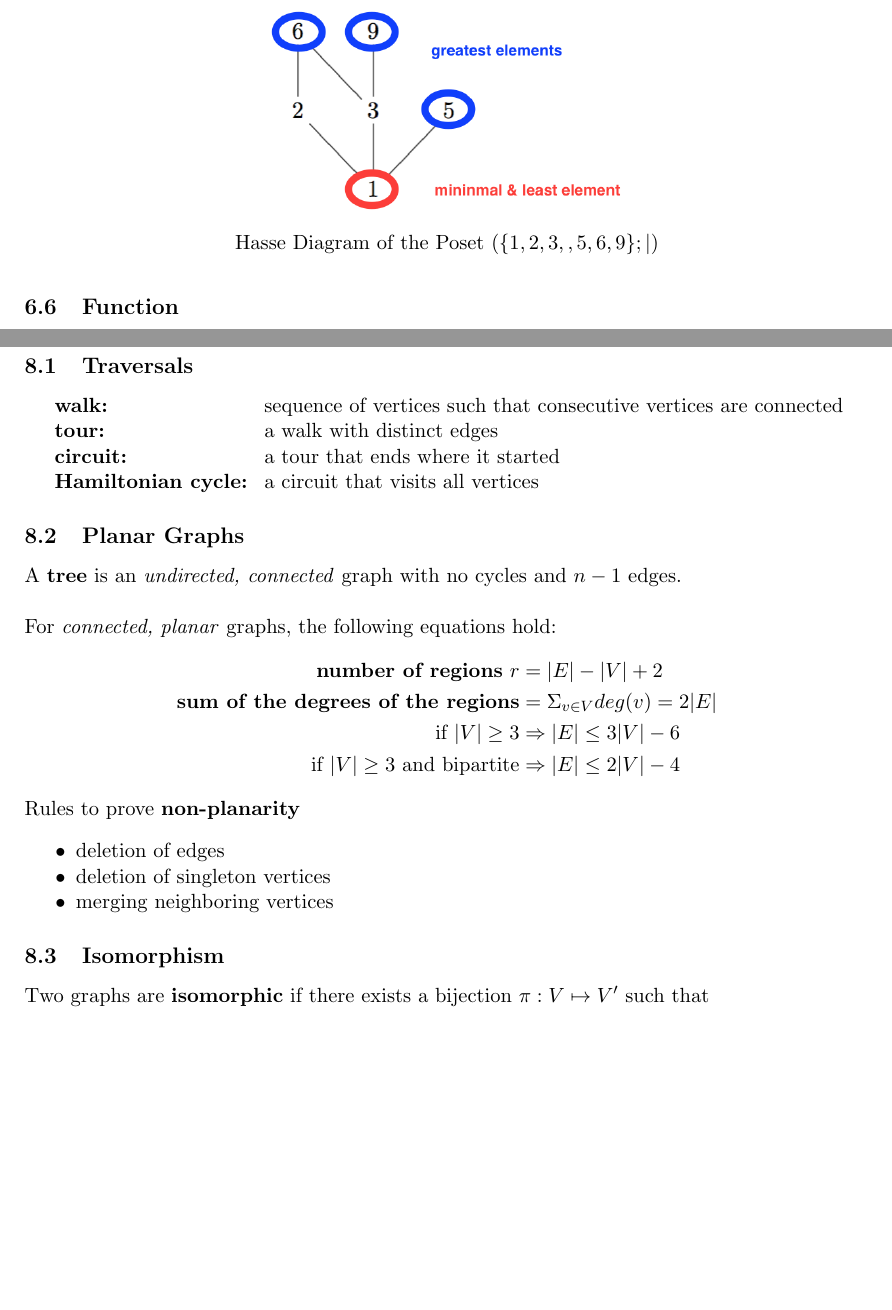
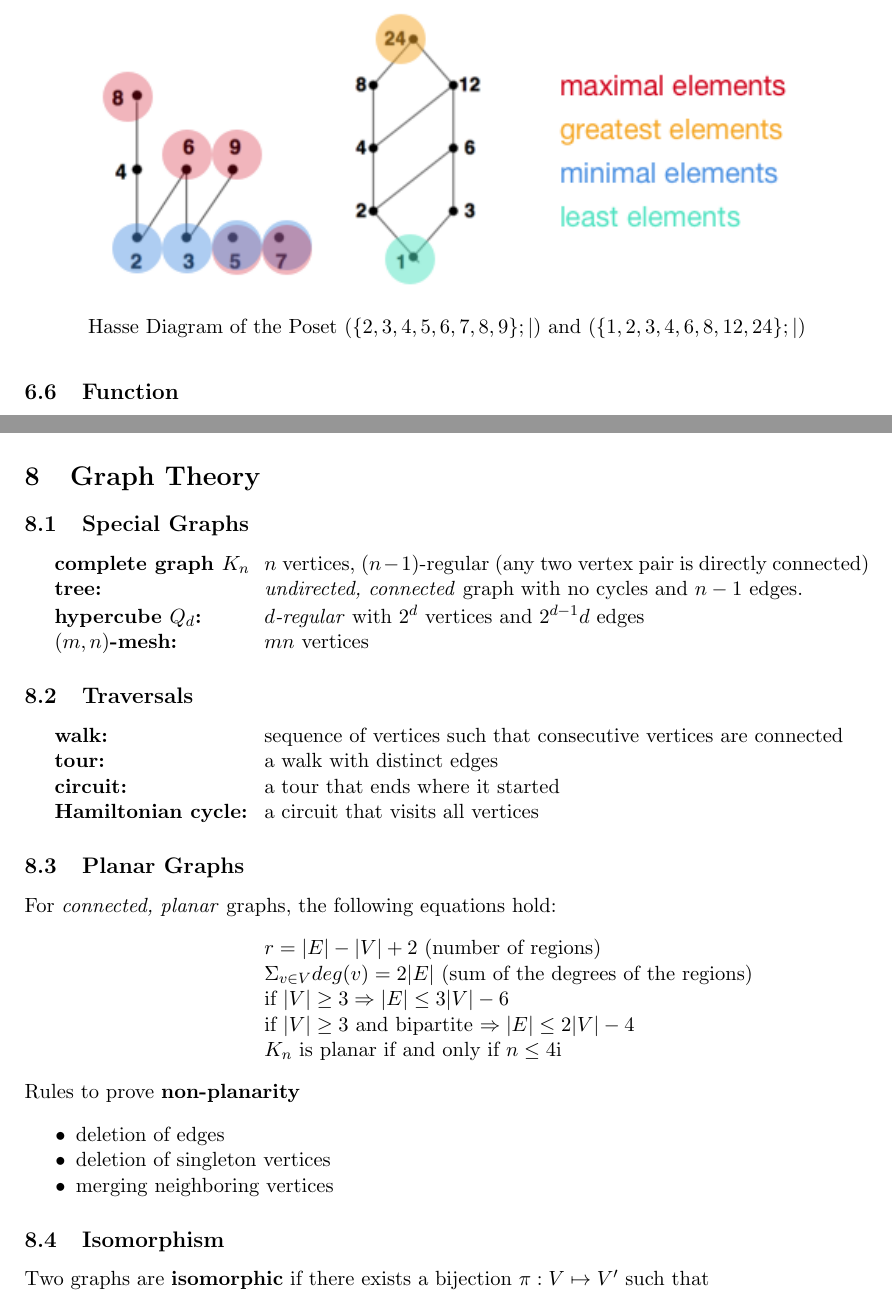
Before and after one commit to lbrndnr/ethz-summaries-b15, a LaTeX document (Diskrete Mathematik/Diskrete Mathematik.tex): two parts of pages 4 and 5 of 13, joined at a grey line, cut so that both start at the same text, the shorter picture padded with empty space. Compiled offline with pdfLaTeX.

Commit message:
Fix hasse

```diff
--- a/Diskrete Mathematik/Diskrete Mathematik.tex
+++ b/Diskrete Mathematik/Diskrete Mathematik.tex
@@ -211,8 +211,8 @@ Special elements in a poset $(A, \preceq)$ with a subset $S \subseteq A$:
 
 \begin{figure*}
 	\centering
-	\includegraphics[width=200pt]{images/hasse}
-	\caption{Hasse Diagram of the Poset $(\{1,2,3,,5,6,9\};|)$}
+	\includegraphics[width=400pt]{images/hasse}
+	\caption{Hasse Diagram of the Poset $(\{2,3,4,5,6,7,8,9\};|)$ and $(\{1,2,3,4,6,8,12, 24\};|)$}
 \end{figure*}
 
 \subsection{Function}
@@ -268,6 +268,15 @@ The \textbf{union of a countable list} of countable sets is countable (can be co
 
 \section{Graph Theory}
 
+\subsection{Special Graphs}
+
+\begin{description}[labelindent=16pt,style=multiline,leftmargin=4.5cm, noitemsep]
+	\item[complete graph $K_n$] $n$ vertices, $(n-1)$-regular (any two vertex pair is directly connected)
+	\item[tree:] \emph{undirected, connected} graph with no cycles and $n-1$ edges.
+	\item[hypercube $Q_d$:] \emph{$d$-regular} with $2^d$ vertices and $2^{d-1}d$ edges
+	\item[$(m,n)$-mesh:] $mn$ vertices
+\end{description}
+
 \subsection{Traversals}
 
 \begin{description}[labelindent=16pt,style=multiline,leftmargin=4.5cm, noitemsep]
@@ -279,17 +288,14 @@ The \textbf{union of a countable list} of countable sets is countable (can be co
 
 \subsection{Planar Graphs}
 
-A \textbf{tree} is an \emph{undirected, connected} graph with no cycles and $n-1$ edges. \\
-
 For \emph{connected, planar} graphs, the following equations hold:
-\begin{equation*}
-\begin{split}
-	\textbf{number of regions} \ r &  = |E| - |V| + 2 \\
-	\textbf{sum of the degrees of the regions} & = \Sigma_{v \in V}deg(v) = 2|E| \\
-	\text{if} \ |V| \geq 3 & \Rightarrow |E| \leq 3|V| - 6 \\
-	\text{if} \ |V| \geq 3 \text{ and bipartite} & \Rightarrow |E| \leq 2|V| - 4
-\end{split}
-\end{equation*}
+\begin{description}[labelindent=16pt,style=multiline,leftmargin=4.5cm, noitemsep]
+	\item $r  = |E| - |V| + 2$ (number of regions)
+	\item $\Sigma_{v \in V}deg(v) = 2|E|$ (sum of the degrees of the regions)
+	\item if $|V| \geq 3 \Rightarrow |E| \leq 3|V| - 6$
+	\item if $|V| \geq 3$ and bipartite $\Rightarrow |E| \leq 2|V| - 4$
+	\item $K_n$ is planar if and only if $n \leq 4$i
+\end{description}
 
 Rules to prove \textbf{non-planarity}
 \begin{itemize}[noitemsep]
```
Also changed, not shown: Diskrete Mathematik/Diskrete Mathematik.pdf, Diskrete Mathematik/images/hasse.png, Diskrete Mathematik/Diskrete Mathematik.tex (2 more changed lines), 3 other files.
